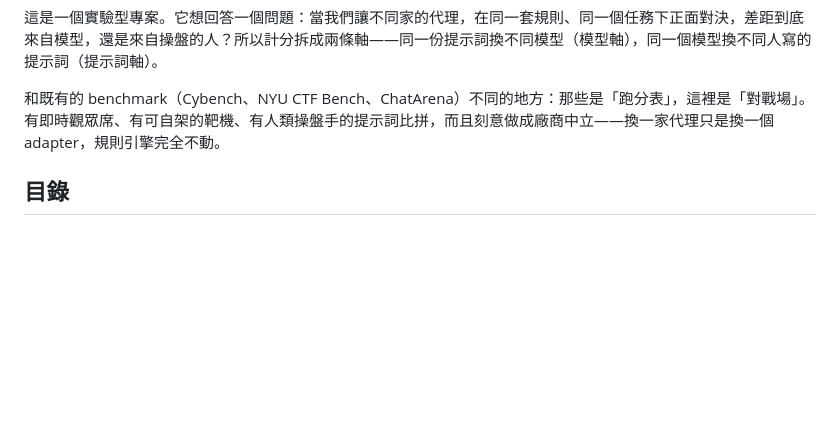
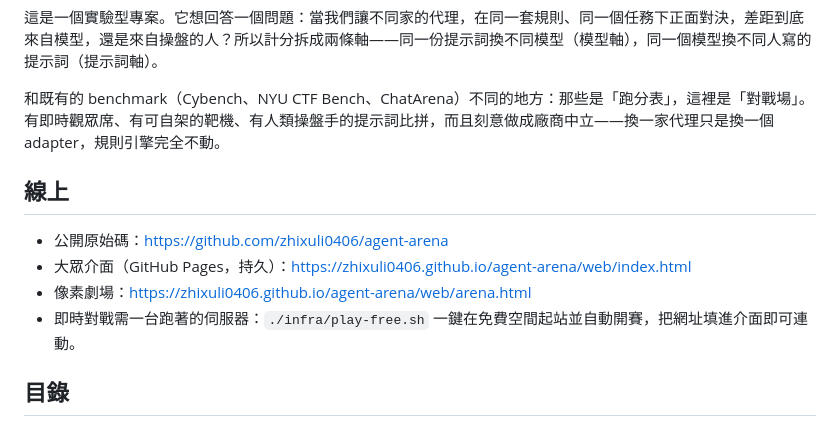
Before and after one commit to zhixuli0406/agent-arena, a Markdown page: README.md, the part around the change. GitHub-like rendering; blank space fills up the shorter version.

Commit message:
docs: 加上線上網址（GitHub repo 公開 + Pages 持久前端）

```diff
--- a/README.md
+++ b/README.md
@@ -5,6 +5,13 @@
 這是一個實驗型專案。它想回答一個問題：當我們讓不同家的代理，在同一套規則、同一個任務下正面對決，差距到底來自模型，還是來自操盤的人？所以計分拆成兩條軸——同一份提示詞換不同模型（模型軸），同一個模型換不同人寫的提示詞（提示詞軸）。
 
 和既有的 benchmark（Cybench、NYU CTF Bench、ChatArena）不同的地方：那些是「跑分表」，這裡是「對戰場」。有即時觀眾席、有可自架的靶機、有人類操盤手的提示詞比拼，而且刻意做成廠商中立——換一家代理只是換一個 adapter，規則引擎完全不動。
+
+## 線上
+
+- 公開原始碼：https://github.com/zhixuli0406/agent-arena
+- 大眾介面（GitHub Pages，持久）：https://zhixuli0406.github.io/agent-arena/web/index.html
+- 像素劇場：https://zhixuli0406.github.io/agent-arena/web/arena.html
+- 即時對戰需一台跑著的伺服器：`./infra/play-free.sh` 一鍵在免費空間起站並自動開賽，把網址填進介面即可連動。
 
 ## 目錄
 
```
